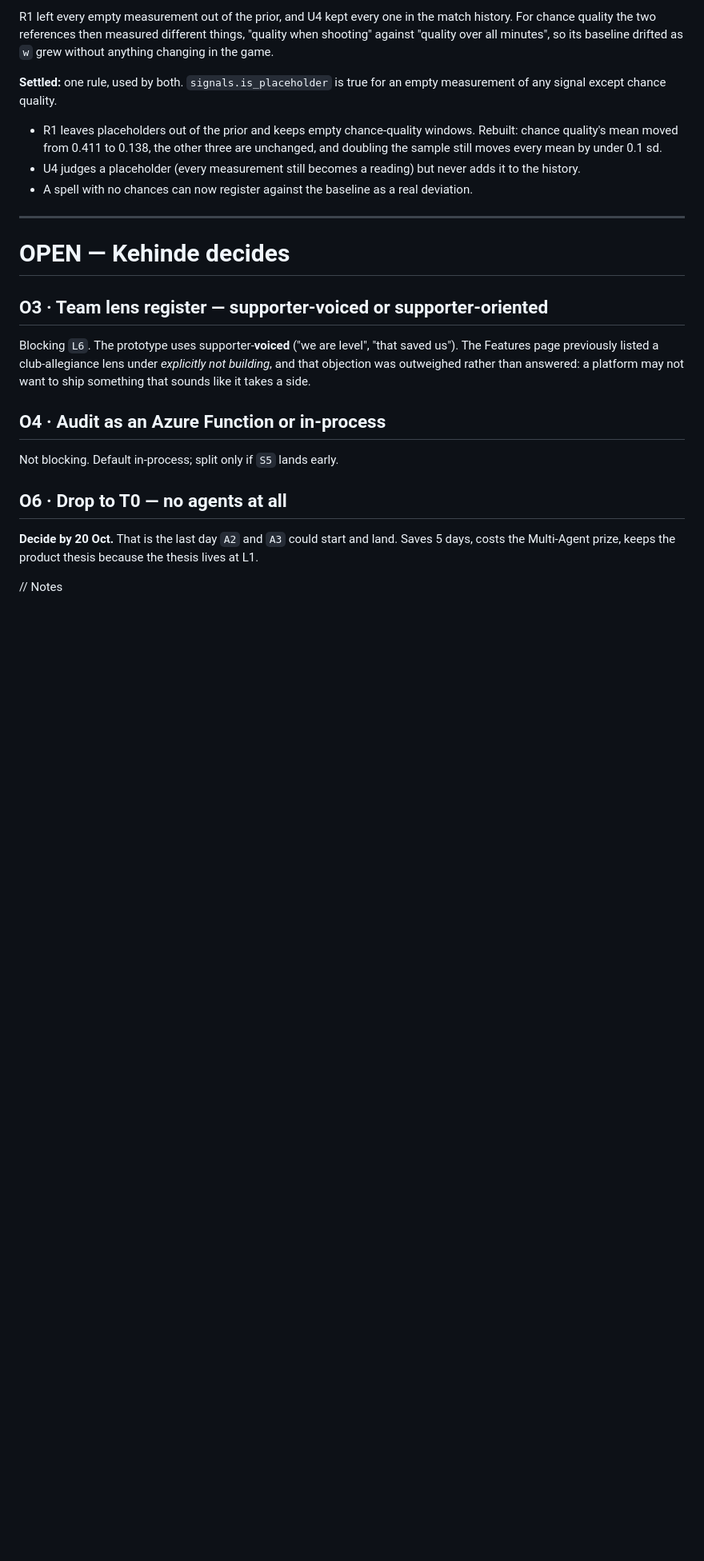
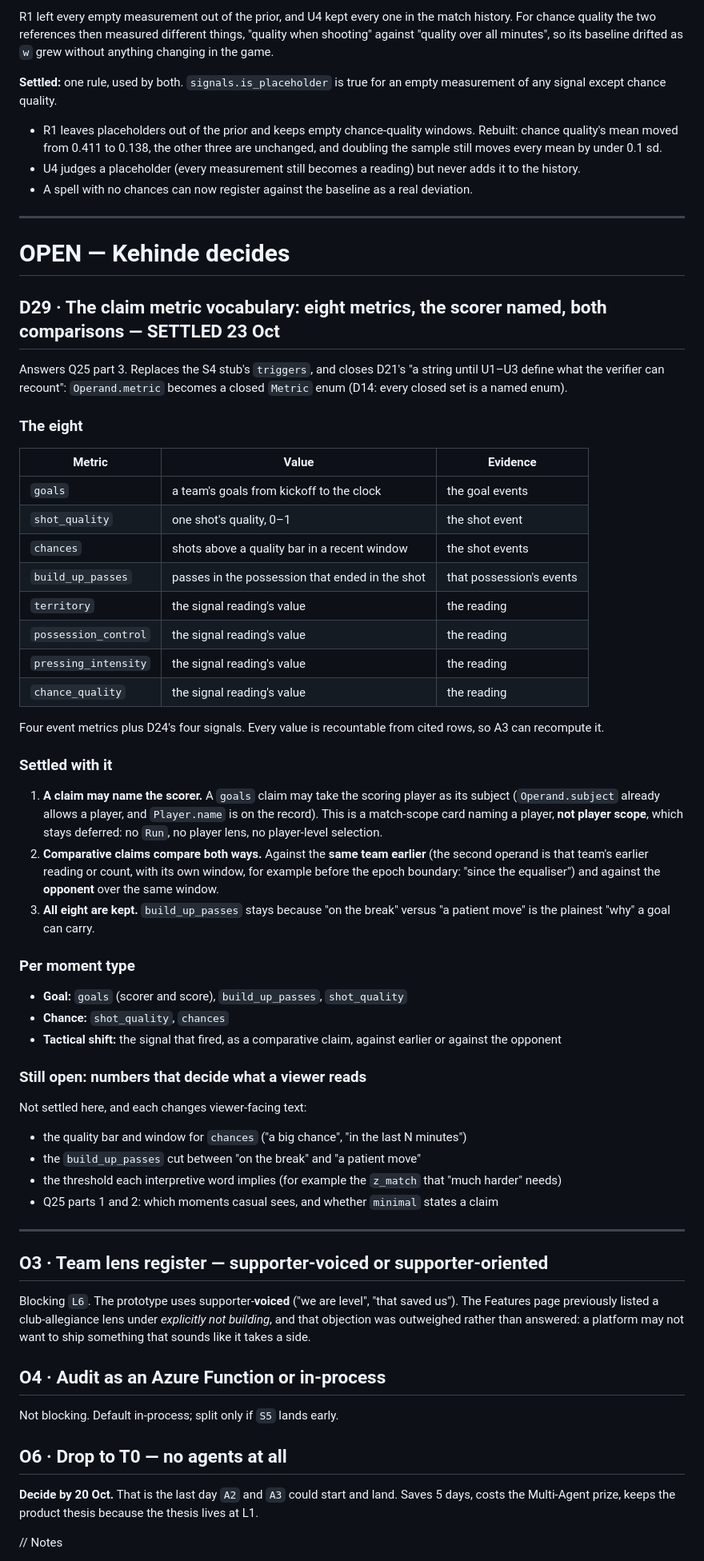
Before and after one commit to Kehindecodes/Matchlens, a Markdown page: docs/DECISIONS.md, the part around the change. Shown at 80% size. Drawn GitHub-style; blank space fills up the shorter version.

Commit message:
D29: claim metric vocabulary, eight metrics with the scorer named and comparisons both ways (Q25 part 3)

```diff
--- a/docs/DECISIONS.md
+++ b/docs/DECISIONS.md
@@ -475,6 +475,48 @@ R1 left every empty measurement out of the prior, and U4 kept every one in the m
 
 # OPEN — Kehinde decides
 
+## D29 · The claim metric vocabulary: eight metrics, the scorer named, both comparisons — SETTLED 23 Oct
+
+Answers Q25 part 3. Replaces the S4 stub's `triggers`, and closes D21's "a string until U1–U3 define what the verifier can recount": `Operand.metric` becomes a closed `Metric` enum (D14: every closed set is a named enum).
+
+### The eight
+
+| Metric | Value | Evidence |
+|---|---|---|
+| `goals` | a team's goals from kickoff to the clock | the goal events |
+| `shot_quality` | one shot's quality, 0–1 | the shot event |
+| `chances` | shots above a quality bar in a recent window | the shot events |
+| `build_up_passes` | passes in the possession that ended in the shot | that possession's events |
+| `territory` | the signal reading's value | the reading |
+| `possession_control` | the signal reading's value | the reading |
+| `pressing_intensity` | the signal reading's value | the reading |
+| `chance_quality` | the signal reading's value | the reading |
+
+Four event metrics plus D24's four signals. Every value is recountable from cited rows, so A3 can recompute it.
+
+### Settled with it
+
+1. **A claim may name the scorer.** A `goals` claim may take the scoring player as its subject (`Operand.subject` already allows a player, and `Player.name` is on the record). This is a match-scope card naming a player, **not player scope**, which stays deferred: no `Run`, no player lens, no player-level selection.
+2. **Comparative claims compare both ways.** Against the **same team earlier** (the second operand is that team's earlier reading or count, with its own window, for example before the epoch boundary: "since the equaliser") and against the **opponent** over the same window.
+3. **All eight are kept.** `build_up_passes` stays because "on the break" versus "a patient move" is the plainest "why" a goal can carry.
+
+### Per moment type
+
+- **Goal:** `goals` (scorer and score), `build_up_passes`, `shot_quality`
+- **Chance:** `shot_quality`, `chances`
+- **Tactical shift:** the signal that fired, as a comparative claim, against earlier or against the opponent
+
+### Still open: numbers that decide what a viewer reads
+
+Not settled here, and each changes viewer-facing text:
+
+- the quality bar and window for `chances` ("a big chance", "in the last N minutes")
+- the `build_up_passes` cut between "on the break" and "a patient move"
+- the threshold each interpretive word implies (for example the `z_match` that "much harder" needs)
+- Q25 parts 1 and 2: which moments casual sees, and whether `minimal` states a claim
+
+---
+
 ## O3 · Team lens register — supporter-voiced or supporter-oriented
 
 Blocking `L6`. The prototype uses supporter-**voiced** ("we are level", "that saved us"). The Features page previously listed a club-allegiance lens under *explicitly not building*, and that objection was outweighed rather than answered: a platform may not want to ship something that sounds like it takes a side.
```
Also changed, not shown: docs/QUESTIONS.md (+1 -1 lines).
